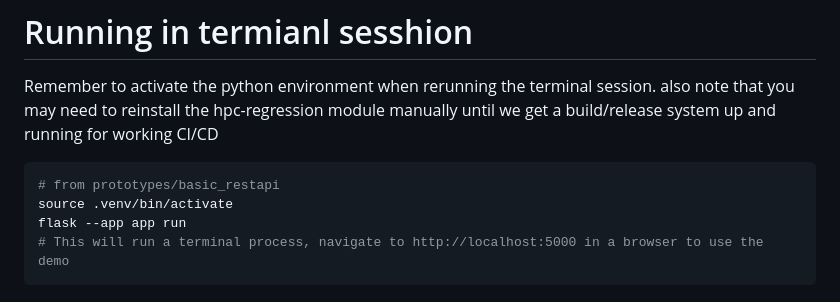
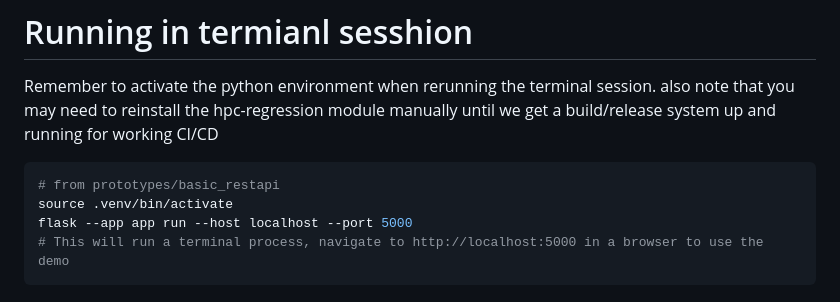
Before and after one commit to fractalclockwork/hpc-runner, a Markdown page: prototypes/basic_restapi/README.md, the part around the change. Rendered like a GitHub page.

````diff
--- a/prototypes/basic_restapi/README.md
+++ b/prototypes/basic_restapi/README.md
@@ -90,7 +90,7 @@ Remember to activate the python environment when rerunning the terminal session.
 ``` bash
 # from prototypes/basic_restapi
 source .venv/bin/activate
-flask --app app run
+flask --app app run --host localhost --port 5000
 # This will run a terminal process, navigate to http://localhost:5000 in a browser to use the demo
 ```
 
````
